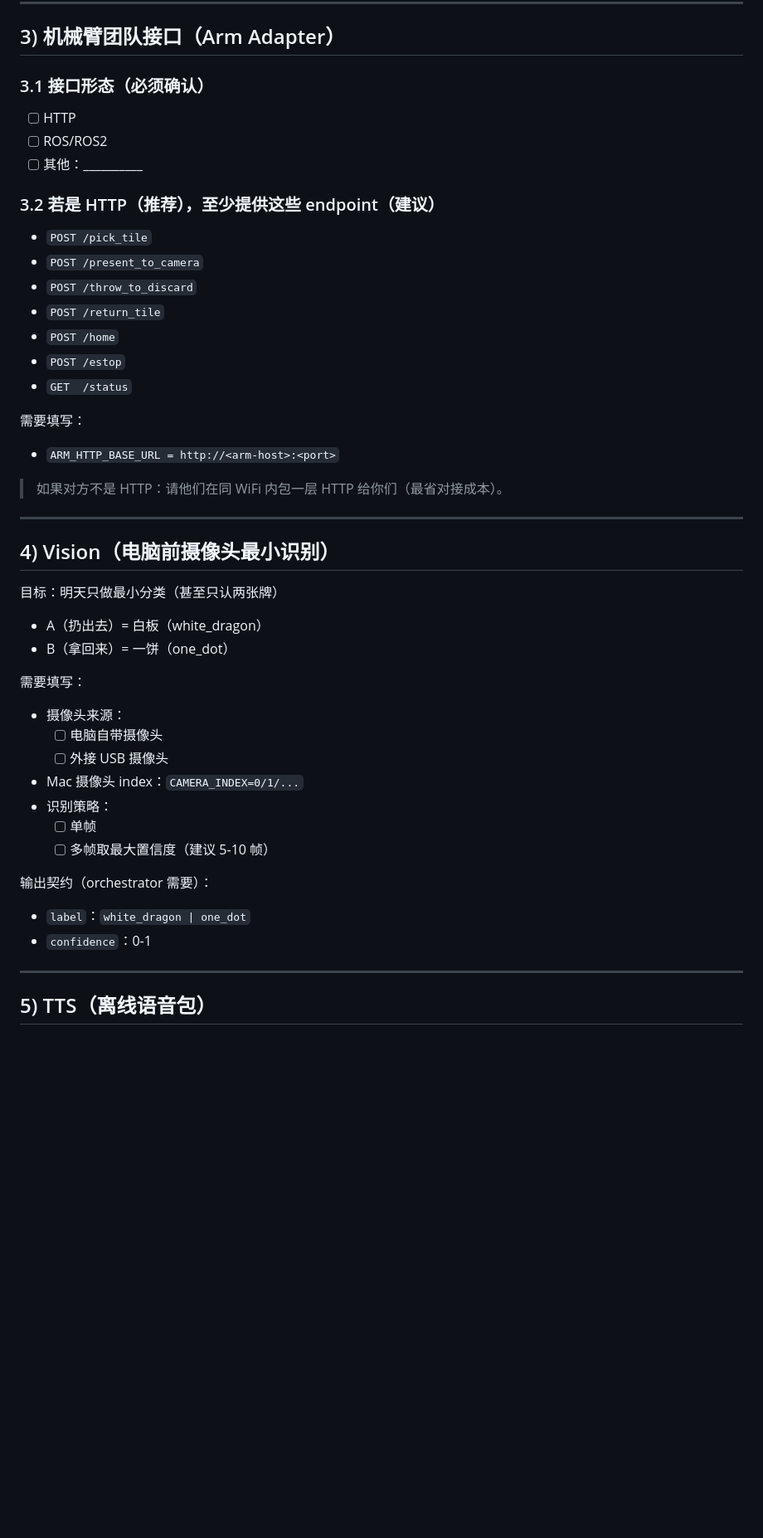
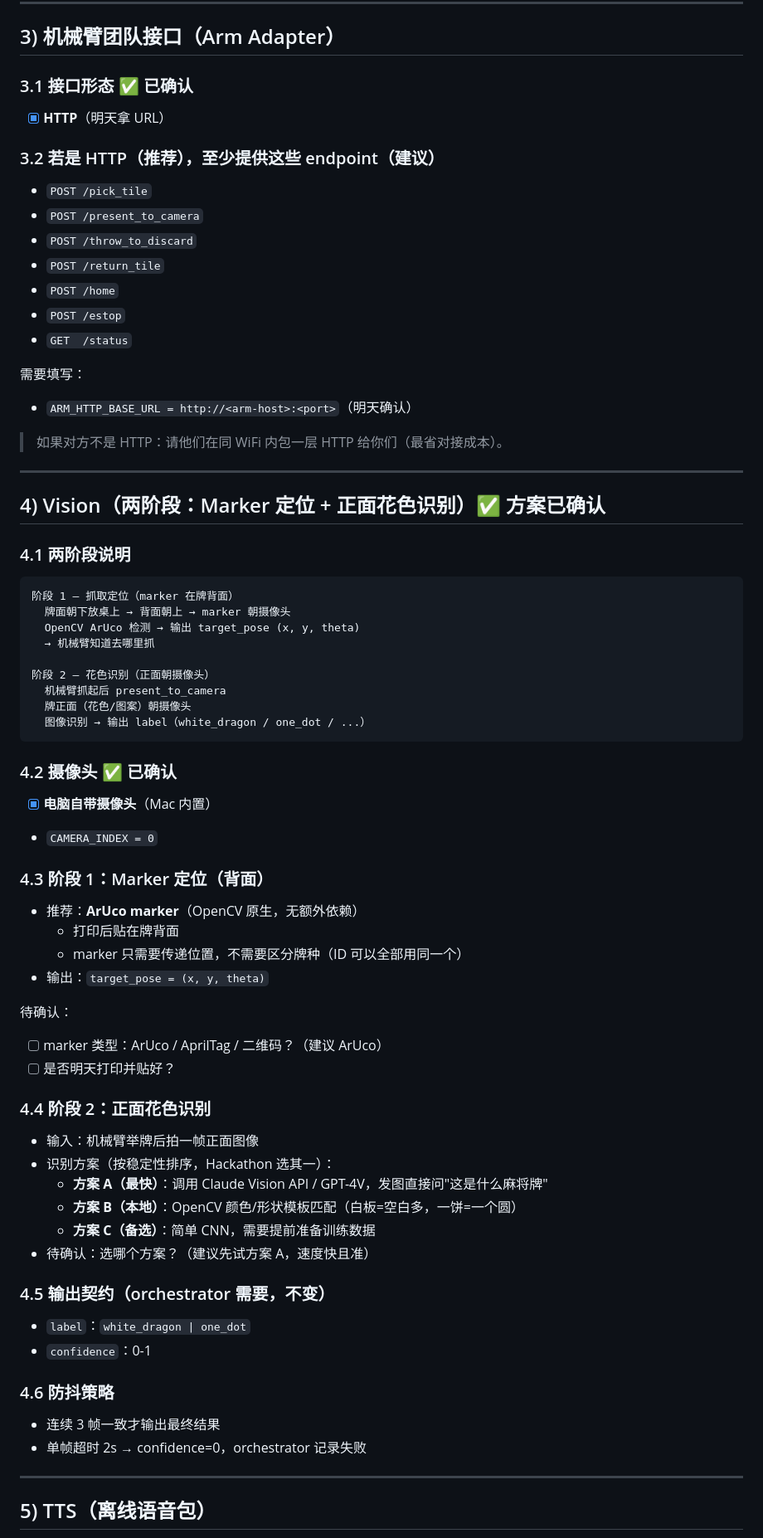
Before and after one commit to HJN-Bot/robot-arm-mahjong, a Markdown page: docs/INPUTS.md, the part around one of its changes. Shown at 83% size. Drawn GitHub-style; blank space fills up the shorter version.

Commit message:
docs: update INPUTS.md with confirmed config (Discord IDs, arm HTTP, camera, marker vision)

````diff
--- a/docs/INPUTS.md
+++ b/docs/INPUTS.md
@@ -49,10 +49,8 @@
 
 ## 3) 机械臂团队接口（Arm Adapter）
 
-### 3.1 接口形态（必须确认）
-- [ ] HTTP
-- [ ] ROS/ROS2
-- [ ] 其他：__________
+### 3.1 接口形态 ✅ 已确认
+- [x] **HTTP**（明天拿 URL）
 
 ### 3.2 若是 HTTP（推荐），至少提供这些 endpoint（建议）
 - `POST /pick_tile`
@@ -64,30 +62,56 @@
 - `GET  /status`
 
 需要填写：
-- `ARM_HTTP_BASE_URL = http://<arm-host>:<port>`
+- `ARM_HTTP_BASE_URL = http://<arm-host>:<port>`（明天确认）
 
 > 如果对方不是 HTTP：请他们在同 WiFi 内包一层 HTTP 给你们（最省对接成本）。
 
 ---
 
-## 4) Vision（电脑前摄像头最小识别）
+## 4) Vision（两阶段：Marker 定位 + 正面花色识别）✅ 方案已确认
 
-目标：明天只做最小分类（甚至只认两张牌）
-- A（扔出去）= 白板（white_dragon）
-- B（拿回来）= 一饼（one_dot）
+### 4.1 两阶段说明
+```
+阶段 1 — 抓取定位（marker 在牌背面）
+  牌面朝下放桌上 → 背面朝上 → marker 朝摄像头
+  OpenCV ArUco 检测 → 输出 target_pose (x, y, theta)
+  → 机械臂知道去哪里抓
 
-需要填写：
-- 摄像头来源：
-  - [ ] 电脑自带摄像头
-  - [ ] 外接 USB 摄像头
-- Mac 摄像头 index：`CAMERA_INDEX=0/1/...`
-- 识别策略：
-  - [ ] 单帧
-  - [ ] 多帧取最大置信度（建议 5-10 帧）
+阶段 2 — 花色识别（正面朝摄像头）
+  机械臂抓起后 present_to_camera
+  牌正面（花色/图案）朝摄像头
+  图像识别 → 输出 label（white_dragon / one_dot / ...）
+```
 
-输出契约（orchestrator 需要）：
+### 4.2 摄像头 ✅ 已确认
+- [x] **电脑自带摄像头**（Mac 内置）
+- `CAMERA_INDEX = 0`
+
+### 4.3 阶段 1：Marker 定位（背面）
+- 推荐：**ArUco marker**（OpenCV 原生，无额外依赖）
+  - 打印后贴在牌背面
+  - marker 只需要传递位置，不需要区分牌种（ID 可以全部用同一个）
+- 输出：`target_pose = (x, y, theta)`
+
+待确认：
+- [ ] marker 类型：ArUco / AprilTag / 二维码？（建议 ArUco）
+- [ ] 是否明天打印并贴好？
+
+### 4.4 阶段 2：正面花色识别
+- 输入：机械臂举牌后拍一帧正面图像
+- 识别方案（按稳定性排序，Hackathon 选其一）：
+  - **方案 A（最快）**：调用 Claude Vision API / GPT-4V，发图直接问"这是什么麻将牌"
+  - **方案 B（本地）**：OpenCV 颜色/形状模板匹配（白板=空白多，一饼=一个圆）
+  - **方案 C（备选）**：简单 CNN，需要提前准备训练数据
+- 待确认：选哪个方案？（建议先试方案 A，速度快且准）
+
+### 4.5 输出契约（orchestrator 需要，不变）
 - `label`：`white_dragon | one_dot`
 - `confidence`：0-1
+
+### 4.6 防抖策略
+- 连续 3 帧一致才输出最终结果
+- 单帧超时 2s → confidence=0，orchestrator 记录失败
 
 ---
 
````
Also changed, not shown: other parts of docs/INPUTS.md (+14 -11 lines).
